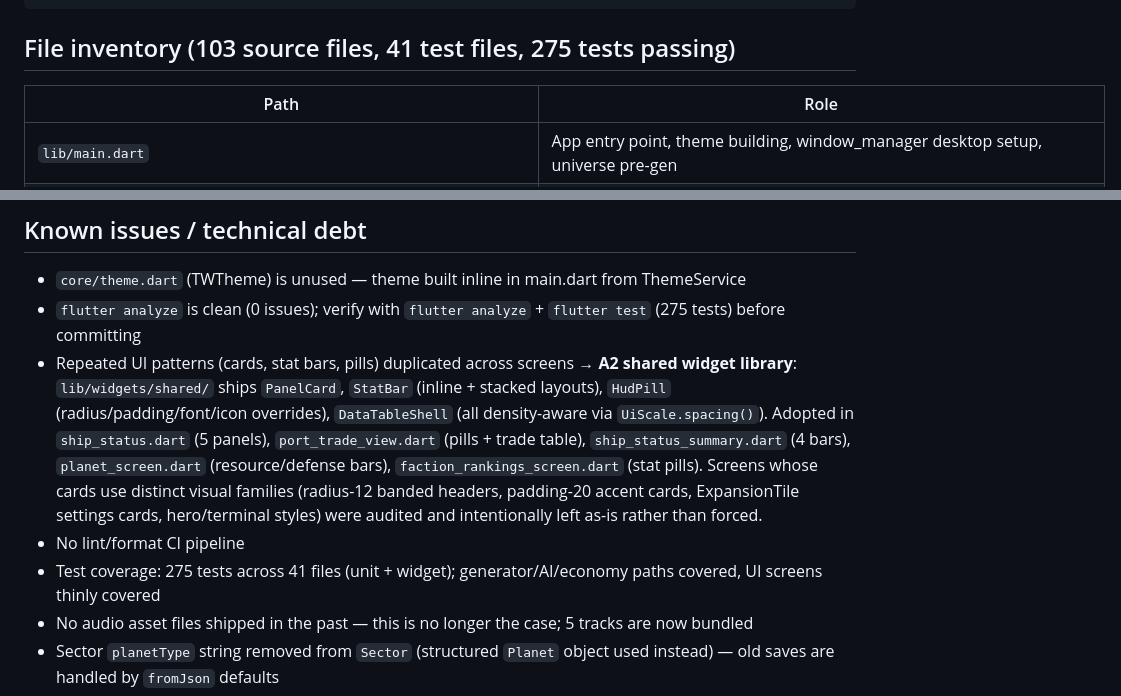
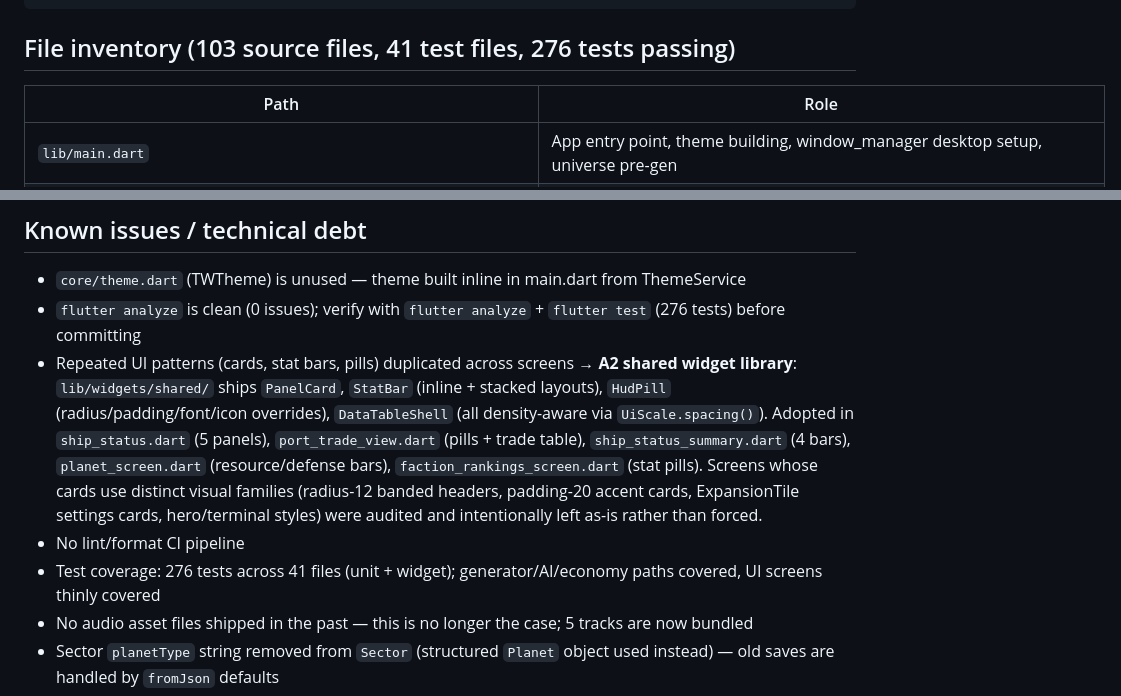
Before and after one commit to darkoned12000/Cosmic-Trader, a Markdown page: AGENTS.md, 2 parts joined by grey strips. Drawn GitHub-style.

Commit message:
Counts to 276

````diff
--- a/AGENTS.md
+++ b/AGENTS.md
@@ -177,7 +177,7 @@ lib/
       port_combat_service.dart    -- port combat resolution engine (shared siege core) with defense stats
 ```
 
-## File inventory (103 source files, 41 test files, 275 tests passing)
+## File inventory (103 source files, 41 test files, 276 tests passing)
 
 | Path | Role |
 |------|------|
@@ -467,10 +467,10 @@ Bundled assets (declared in `pubspec.yaml`):
 ## Known issues / technical debt
 
 - `core/theme.dart` (TWTheme) is unused — theme built inline in main.dart from ThemeService
-- `flutter analyze` is clean (0 issues); verify with `flutter analyze` + `flutter test` (275 tests) before committing
+- `flutter analyze` is clean (0 issues); verify with `flutter analyze` + `flutter test` (276 tests) before committing
 - Repeated UI patterns (cards, stat bars, pills) duplicated across screens → **A2 shared widget library**: `lib/widgets/shared/` ships `PanelCard`, `StatBar` (inline + stacked layouts), `HudPill` (radius/padding/font/icon overrides), `DataTableShell` (all density-aware via `UiScale.spacing()`). Adopted in `ship_status.dart` (5 panels), `port_trade_view.dart` (pills + trade table), `ship_status_summary.dart` (4 bars), `planet_screen.dart` (resource/defense bars), `faction_rankings_screen.dart` (stat pills). Screens whose cards use distinct visual families (radius-12 banded headers, padding-20 accent cards, ExpansionTile settings cards, hero/terminal styles) were audited and intentionally left as-is rather than forced.
 - No lint/format CI pipeline
-- Test coverage: 275 tests across 41 files (unit + widget); generator/AI/economy paths covered, UI screens thinly covered
+- Test coverage: 276 tests across 41 files (unit + widget); generator/AI/economy paths covered, UI screens thinly covered
 - No audio asset files shipped in the past — this is no longer the case; 5 tracks are now bundled
 - Sector `planetType` string removed from `Sector` (structured `Planet` object used instead) — old saves are handled by `fromJson` defaults
 - `PlanetScreen` "Attack" action currently only writes to the action log (combat pending)
````
Also changed, not shown: README.md (+1 -1 lines), cosmic-trader-update.md (+1 -1 lines).
